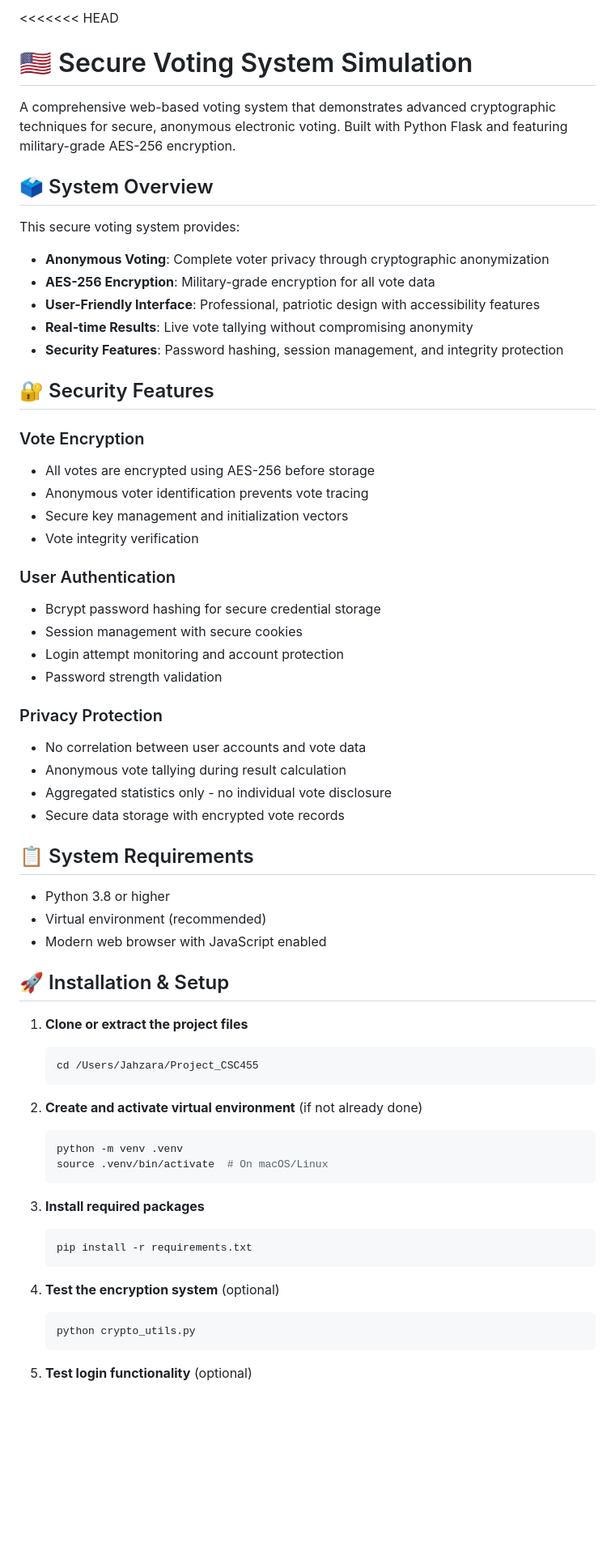
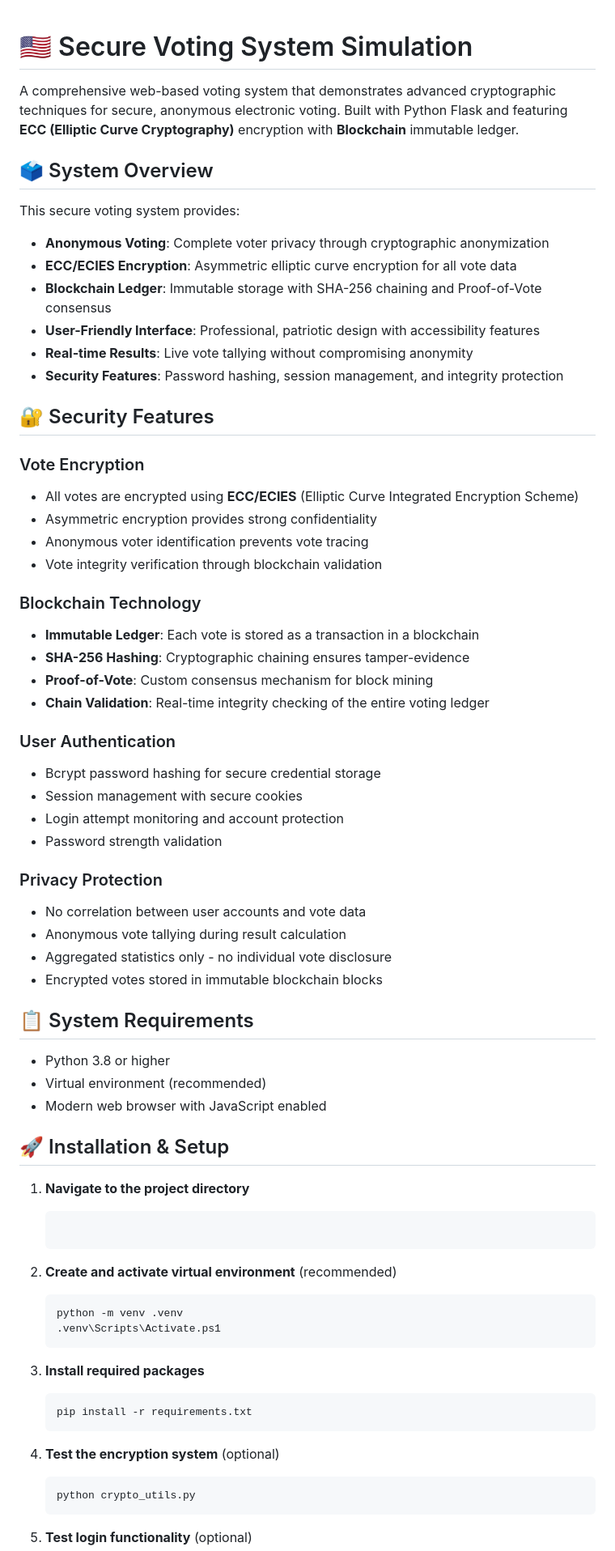
Before and after one commit to JahzB/CSC455_Project, a Markdown page: README.md, the part around the change printed below. Shown: that part at 81% size. Rendered like a GitHub page; blank space fills up the shorter version.

````diff
--- a/README.md
+++ b/README.md
@@ -1,13 +1,13 @@
-<<<<<<< HEAD
 # 🇺🇸 Secure Voting System Simulation
 
-A comprehensive web-based voting system that demonstrates advanced cryptographic techniques for secure, anonymous electronic voting. Built with Python Flask and featuring military-grade AES-256 encryption.
+A comprehensive web-based voting system that demonstrates advanced cryptographic techniques for secure, anonymous electronic voting. Built with Python Flask and featuring **ECC (Elliptic Curve Cryptography)** encryption with **Blockchain** immutable ledger.
 
 ## 🗳️ System Overview
 
 This secure voting system provides:
 - **Anonymous Voting**: Complete voter privacy through cryptographic anonymization
-- **AES-256 Encryption**: Military-grade encryption for all vote data
+- **ECC/ECIES Encryption**: Asymmetric elliptic curve encryption for all vote data
+- **Blockchain Ledger**: Immutable storage with SHA-256 chaining and Proof-of-Vote consensus
 - **User-Friendly Interface**: Professional, patriotic design with accessibility features
 - **Real-time Results**: Live vote tallying without compromising anonymity
 - **Security Features**: Password hashing, session management, and integrity protection
@@ -15,10 +15,16 @@ This secure voting system provides:
 ## 🔐 Security Features
 
 ### Vote Encryption
-- All votes are encrypted using AES-256 before storage
+- All votes are encrypted using **ECC/ECIES** (Elliptic Curve Integrated Encryption Scheme)
+- Asymmetric encryption provides strong confidentiality
 - Anonymous voter identification prevents vote tracing
-- Secure key management and initialization vectors
-- Vote integrity verification
+- Vote integrity verification through blockchain validation
+
+### Blockchain Technology
+- **Immutable Ledger**: Each vote is stored as a transaction in a blockchain
+- **SHA-256 Hashing**: Cryptographic chaining ensures tamper-evidence
+- **Proof-of-Vote**: Custom consensus mechanism for block mining
+- **Chain Validation**: Real-time integrity checking of the entire voting ledger
 
 ### User Authentication
 - Bcrypt password hashing for secure credential storage
@@ -30,7 +36,7 @@ This secure voting system provides:
 - No correlation between user accounts and vote data
 - Anonymous vote tallying during result calculation
 - Aggregated statistics only - no individual vote disclosure
-- Secure data storage with encrypted vote records
+- Encrypted votes stored in immutable blockchain blocks
 
 ## 📋 System Requirements
 
@@ -40,24 +46,24 @@ This secure voting system provides:
 
 ## 🚀 Installation & Setup
 
-1. **Clone or extract the project files**
-   ```bash
-   cd /Users/Jahzara/Project_CSC455
+1. **Navigate to the project directory**
+   ```powershell
+
    ```
 
-2. **Create and activate virtual environment** (if not already done)
-   ```bash
+2. **Create and activate virtual environment** (recommended)
+   ```powershell
    python -m venv .venv
-   source .venv/bin/activate  # On macOS/Linux
+   .venv\Scripts\Activate.ps1
    ```
 
 3. **Install required packages**
-   ```bash
+   ```powershell
    pip install -r requirements.txt
    ```
 
 4. **Test the encryption system** (optional)
-   ```bash
+   ```powershell
    python crypto_utils.py
    ```
 
````
Also changed, not shown: other parts of README.md (+117 -61 lines).
